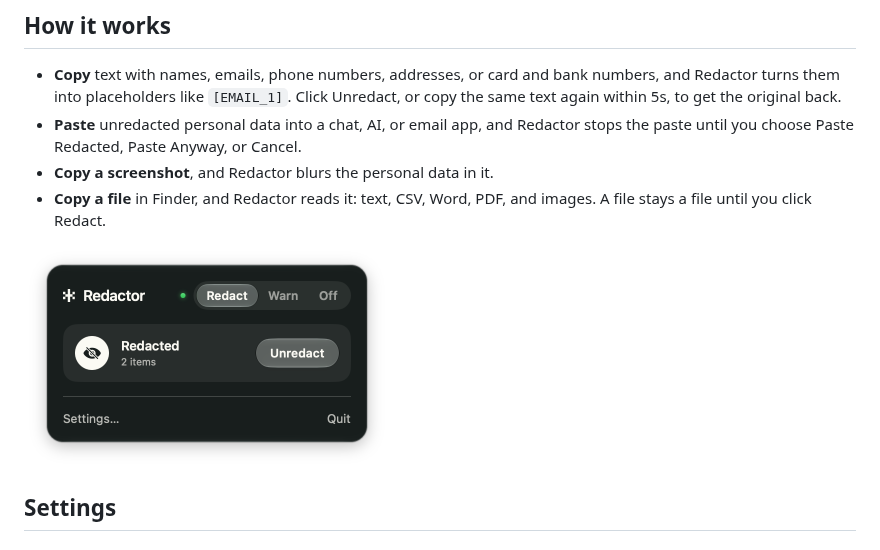
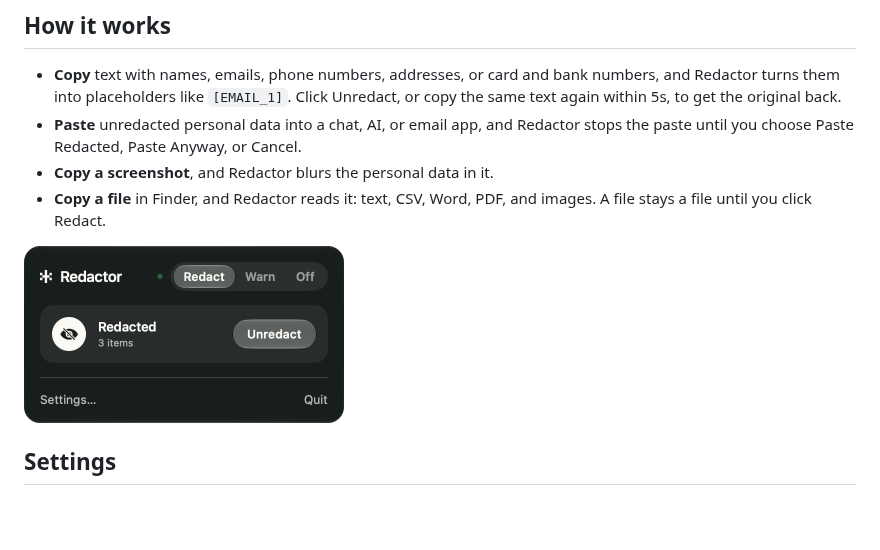
Before and after one commit to Desert-Ant-Labs/demo-redactor, a Markdown page: README.md, the part around the change. Rendered like a GitHub page; pictures changed too: docs/screenshots/menu.png; blank space fills up the shorter version.

Commit message:
Update the menu screenshot

```diff
--- a/README.md
+++ b/README.md
@@ -35,7 +35,7 @@ Silicon. Redact (12MB) downloads on first launch.
 - **Copy a file** in Finder, and Redactor reads it: text, CSV, Word, PDF, and
   images. A file stays a file until you click Redact.
 
-<img src="docs/screenshots/menu.png" width="366" alt="The Redactor menu with the Redact, Warn, and Off switch">
+<img src="docs/screenshots/menu.png" width="320" alt="The Redactor menu with the Redact, Warn, and Off switch">
 
 ## Settings
 
```
